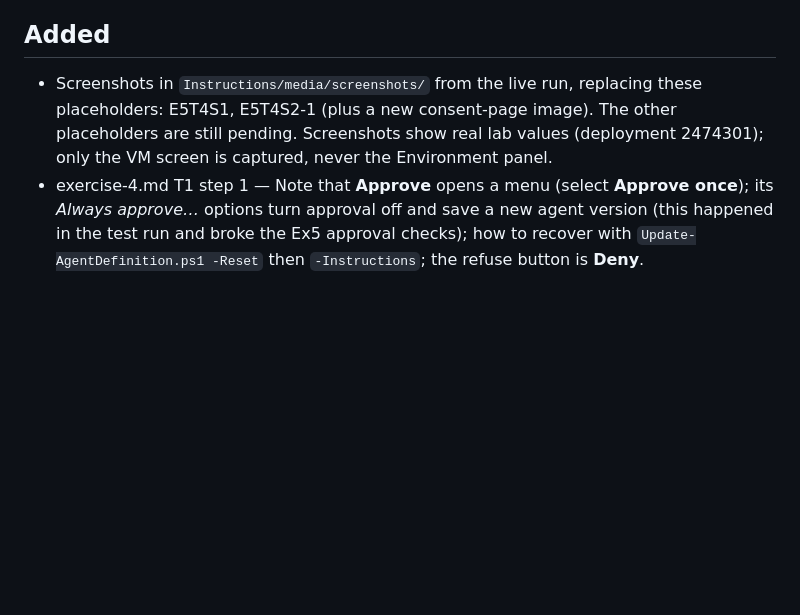
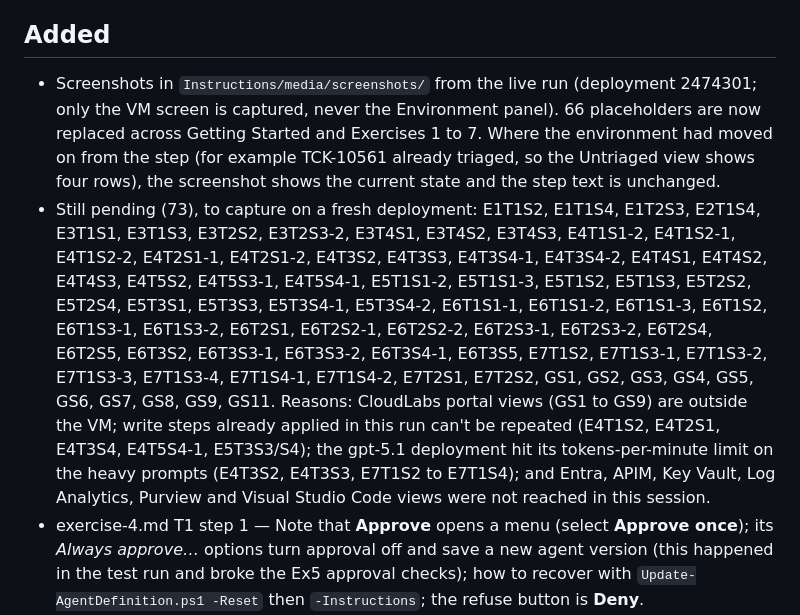
Before and after one commit to CloudLabsAI-Azure/Agentic-MSP-Support-Agent-Lab, a Markdown page: revision-log.md, the part around the change. GitHub-like rendering; blank space fills up the shorter version.

Commit message:
Add Ex7 screenshots and update the revision log
Co-Authored-By: Claude Opus 5.5 <noreply@anthropic.com>
Claude-Session: https://claude.ai/code/session_01C6VCiGdg43ECr6KZkoTgkp

```diff
--- a/revision-log.md
+++ b/revision-log.md
@@ -15,7 +15,8 @@ Live test run 17 Nov 2026 (deployment 2474301). Scope of this revision: Getting
 - exercise-5.md T4 step 1 Note — Tier 1 needs Foundry User; Foundry Agent Consumer alone doesn't open the project.
 
 ## Added
-- Screenshots in `Instructions/media/screenshots/` from the live run, replacing these placeholders: E5T4S1, E5T4S2-1 (plus a new consent-page image). The other placeholders are still pending. Screenshots show real lab values (deployment 2474301); only the VM screen is captured, never the Environment panel.
+- Screenshots in `Instructions/media/screenshots/` from the live run (deployment 2474301; only the VM screen is captured, never the Environment panel). 66 placeholders are now replaced across Getting Started and Exercises 1 to 7. Where the environment had moved on from the step (for example TCK-10561 already triaged, so the Untriaged view shows four rows), the screenshot shows the current state and the step text is unchanged.
+- Still pending (73), to capture on a fresh deployment: E1T1S2, E1T1S4, E1T2S3, E2T1S4, E3T1S1, E3T1S3, E3T2S2, E3T2S3-2, E3T4S1, E3T4S2, E3T4S3, E4T1S1-2, E4T1S2-1, E4T1S2-2, E4T2S1-1, E4T2S1-2, E4T3S2, E4T3S3, E4T3S4-1, E4T3S4-2, E4T4S1, E4T4S2, E4T4S3, E4T5S2, E4T5S3-1, E4T5S4-1, E5T1S1-2, E5T1S1-3, E5T1S2, E5T1S3, E5T2S2, E5T2S4, E5T3S1, E5T3S3, E5T3S4-1, E5T3S4-2, E6T1S1-1, E6T1S1-2, E6T1S1-3, E6T1S2, E6T1S3-1, E6T1S3-2, E6T2S1, E6T2S2-1, E6T2S2-2, E6T2S3-1, E6T2S3-2, E6T2S4, E6T2S5, E6T3S2, E6T3S3-1, E6T3S3-2, E6T3S4-1, E6T3S5, E7T1S2, E7T1S3-1, E7T1S3-2, E7T1S3-3, E7T1S3-4, E7T1S4-1, E7T1S4-2, E7T2S1, E7T2S2, GS1, GS2, GS3, GS4, GS5, GS6, GS7, GS8, GS9, GS11. Reasons: CloudLabs portal views (GS1 to GS9) are outside the VM; write steps already applied in this run can't be repeated (E4T1S2, E4T2S1, E4T3S4, E4T5S4-1, E5T3S3/S4); the gpt-5.1 deployment hit its tokens-per-minute limit on the heavy prompts (E4T3S2, E4T3S3, E7T1S2 to E7T1S4); and Entra, APIM, Key Vault, Log Analytics, Purview and Visual Studio Code views were not reached in this session.
 - exercise-4.md T1 step 1 — Note that **Approve** opens a menu (select **Approve once**); its *Always approve…* options turn approval off and save a new agent version (this happened in the test run and broke the Ex5 approval checks); how to recover with `Update-AgentDefinition.ps1 -Reset` then `-Instructions`; the refuse button is **Deny**.
 - exercise-1.md T2 step 5 — Note on **Open consent** for servicedesk-write and servicedesk-read, including the **Confirmation required** page and its "I have verified this request" checkbox. It appears on the lab's first agent prompt, not first in Exercise 2.
 - exercise-1.md T1 Troubleshooting — row for **AuthorizationFailed** on `listSecrets` / `az group show -n labvm` (missing role assignment → contact support, not "az login again").
```
Also changed, not shown: Instructions/exercise-7.md (+2 -2 lines), Instructions/media/screenshots/E7T1S1-1.png (added), Instructions/media/screenshots/E7T1S1-2.png (added).
